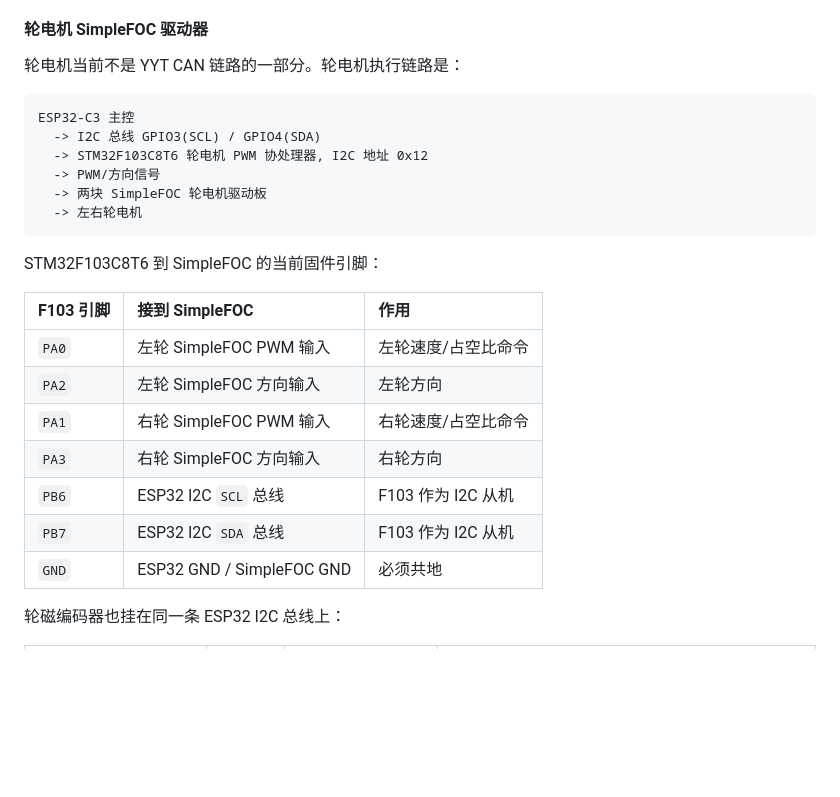
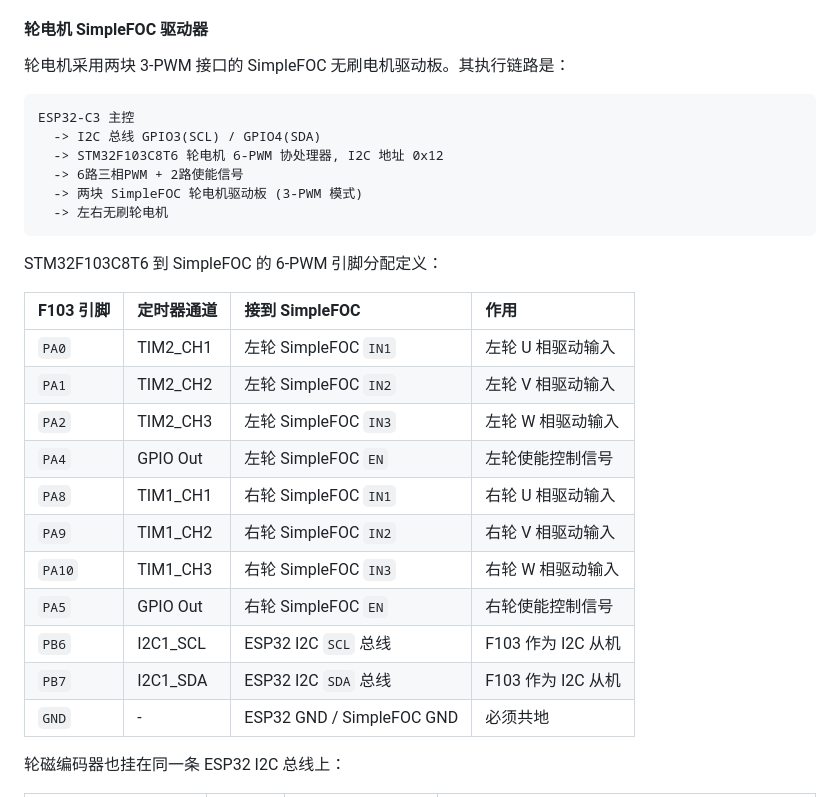
Before and after one commit to Ylris/ParallelLegRobot, a Markdown page: README.md, the part around the change. Drawn GitHub-style; blank space fills up the shorter version.

Commit message:
docs: document 6-PWM configuration for STM32F103 and SimpleFOC

````diff
--- a/README.md
+++ b/README.md
@@ -250,28 +250,32 @@ YYT CAN 固件的行为：
 
 #### 轮电机 SimpleFOC 驱动器
 
-轮电机当前不是 YYT CAN 链路的一部分。轮电机执行链路是：
+轮电机采用两块 3-PWM 接口的 SimpleFOC 无刷电机驱动板。其执行链路是：
 
 ```text
 ESP32-C3 主控
   -> I2C 总线 GPIO3(SCL) / GPIO4(SDA)
-  -> STM32F103C8T6 轮电机 PWM 协处理器, I2C 地址 0x12
-  -> PWM/方向信号
-  -> 两块 SimpleFOC 轮电机驱动板
-  -> 左右轮电机
+  -> STM32F103C8T6 轮电机 6-PWM 协处理器, I2C 地址 0x12
+  -> 6路三相PWM + 2路使能信号
+  -> 两块 SimpleFOC 轮电机驱动板 (3-PWM 模式)
+  -> 左右无刷轮电机
 ```
 
-STM32F103C8T6 到 SimpleFOC 的当前固件引脚：
+STM32F103C8T6 到 SimpleFOC 的 6-PWM 引脚分配定义：
 
-| F103 引脚 | 接到 SimpleFOC | 作用 |
-| :--- | :--- | :--- |
-| `PA0` | 左轮 SimpleFOC PWM 输入 | 左轮速度/占空比命令 |
-| `PA2` | 左轮 SimpleFOC 方向输入 | 左轮方向 |
-| `PA1` | 右轮 SimpleFOC PWM 输入 | 右轮速度/占空比命令 |
-| `PA3` | 右轮 SimpleFOC 方向输入 | 右轮方向 |
-| `PB6` | ESP32 I2C `SCL` 总线 | F103 作为 I2C 从机 |
-| `PB7` | ESP32 I2C `SDA` 总线 | F103 作为 I2C 从机 |
-| `GND` | ESP32 GND / SimpleFOC GND | 必须共地 |
+| F103 引脚 | 定时器通道 | 接到 SimpleFOC | 作用 |
+| :--- | :--- | :--- | :--- |
+| `PA0` | TIM2_CH1 | 左轮 SimpleFOC `IN1` | 左轮 U 相驱动输入 |
+| `PA1` | TIM2_CH2 | 左轮 SimpleFOC `IN2` | 左轮 V 相驱动输入 |
+| `PA2` | TIM2_CH3 | 左轮 SimpleFOC `IN3` | 左轮 W 相驱动输入 |
+| `PA4` | GPIO Out | 左轮 SimpleFOC `EN` | 左轮使能控制信号 |
+| `PA8` | TIM1_CH1 | 右轮 SimpleFOC `IN1` | 右轮 U 相驱动输入 |
+| `PA9` | TIM1_CH2 | 右轮 SimpleFOC `IN2` | 右轮 V 相驱动输入 |
+| `PA10`| TIM1_CH3 | 右轮 SimpleFOC `IN3` | 右轮 W 相驱动输入 |
+| `PA5` | GPIO Out | 右轮 SimpleFOC `EN` | 右轮使能控制信号 |
+| `PB6` | I2C1_SCL | ESP32 I2C `SCL` 总线 | F103 作为 I2C 从机 |
+| `PB7` | I2C1_SDA | ESP32 I2C `SDA` 总线 | F103 作为 I2C 从机 |
+| `GND` | - | ESP32 GND / SimpleFOC GND | 必须共地 |
 
 轮磁编码器也挂在同一条 ESP32 I2C 总线上：
 
````
